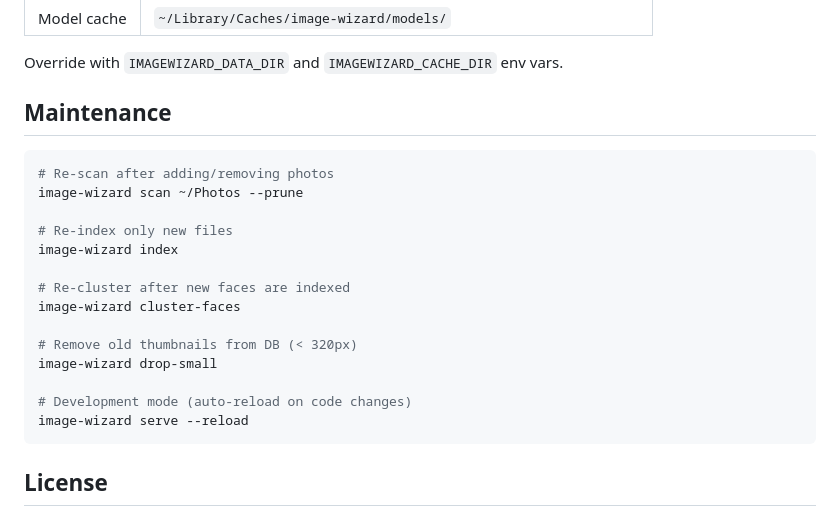
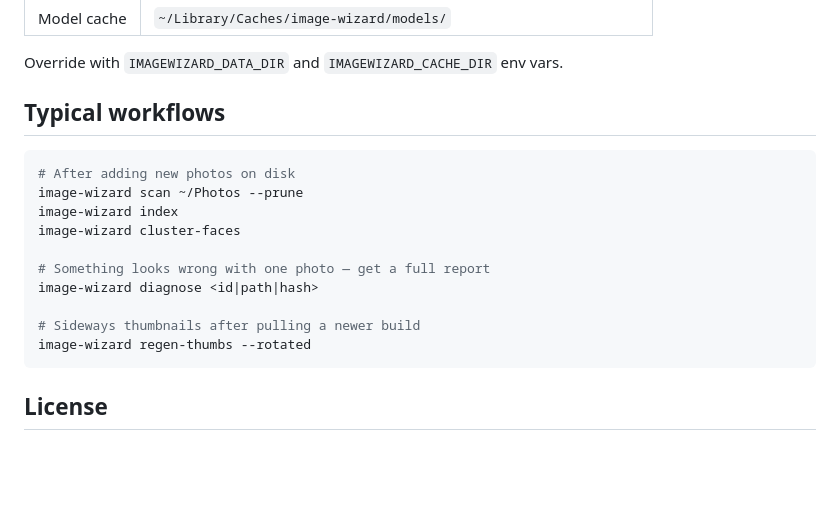
Before and after one commit to phubbard/image-wizard, a Markdown page: README.md, the part around one of its changes. GitHub-like rendering; blank space fills up the shorter version.

````diff
--- a/README.md
+++ b/README.md
@@ -156,23 +216,19 @@ imagewizard/
 
 Override with `IMAGEWIZARD_DATA_DIR` and `IMAGEWIZARD_CACHE_DIR` env vars.
 
-## Maintenance
+## Typical workflows
 
 ```bash
-# Re-scan after adding/removing photos
+# After adding new photos on disk
 image-wizard scan ~/Photos --prune
-
-# Re-index only new files
 image-wizard index
-
-# Re-cluster after new faces are indexed
 image-wizard cluster-faces
 
-# Remove old thumbnails from DB (< 320px)
-image-wizard drop-small
+# Something looks wrong with one photo — get a full report
+image-wizard diagnose <id|path|hash>
 
-# Development mode (auto-reload on code changes)
-image-wizard serve --reload
+# Sideways thumbnails after pulling a newer build
+image-wizard regen-thumbs --rotated
 ```
 
 ## License
````
Also changed, not shown: other parts of README.md (+74 -14 lines).
